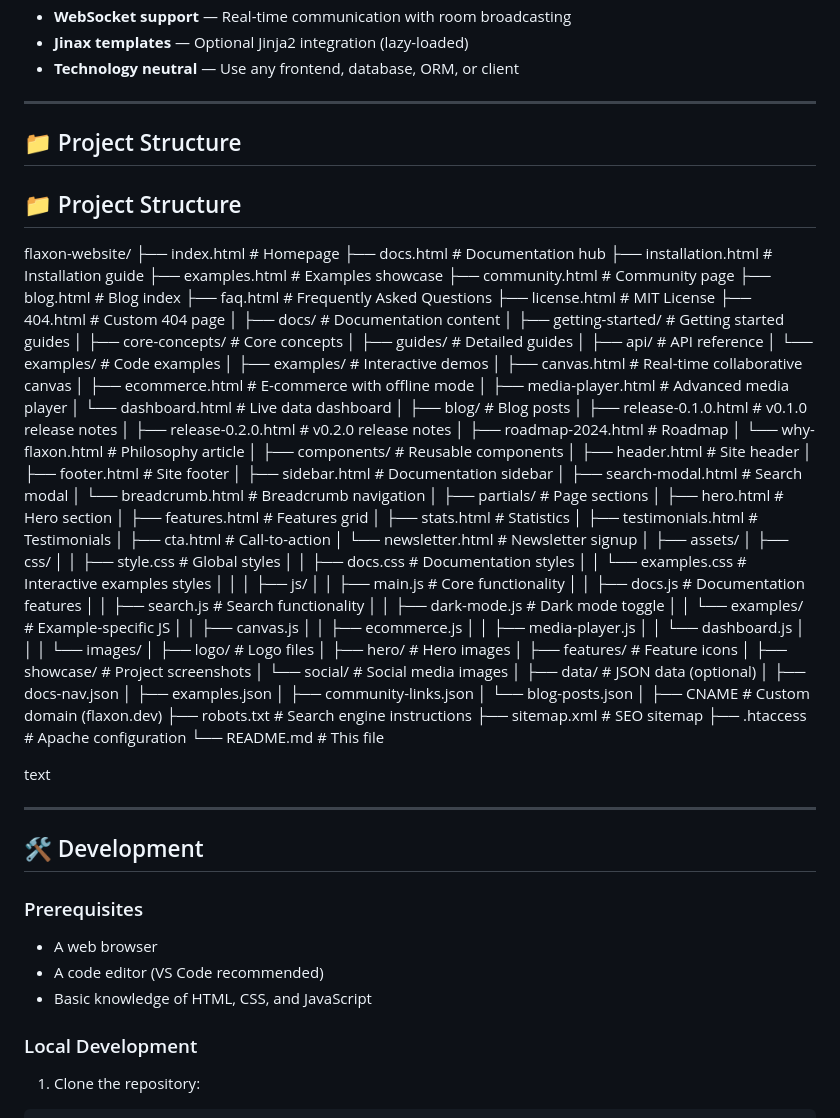
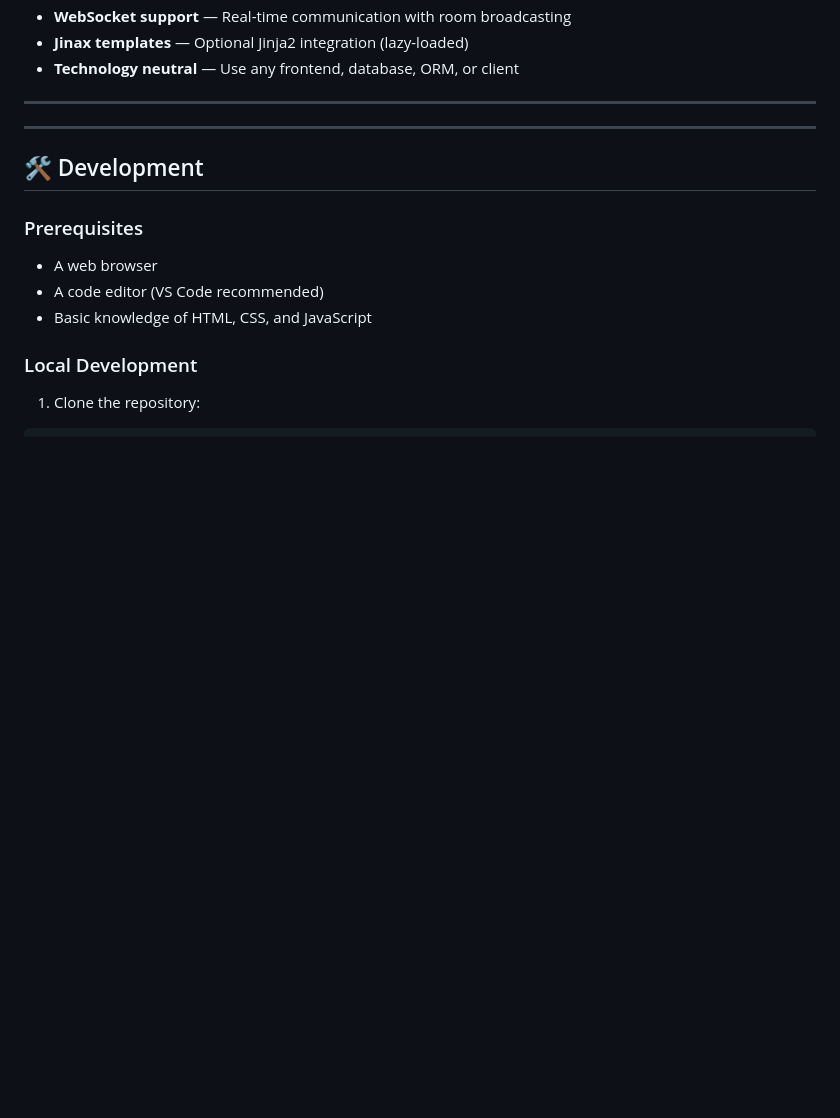
Before and after one commit to Flaxon-Labs/flaxon-website, a Markdown page: README.md, the part around the change. Rendered like a GitHub page; blank space fills up the shorter version.

```diff
--- a/README.md
+++ b/README.md
@@ -30,91 +30,6 @@ Flaxon is a **technology-neutral, async-first Python backend framework** that co
 
 ---
 
-## 📁 Project Structure
-
-## 📁 Project Structure
-flaxon-website/
-├── index.html # Homepage
-├── docs.html # Documentation hub
-├── installation.html # Installation guide
-├── examples.html # Examples showcase
-├── community.html # Community page
-├── blog.html # Blog index
-├── faq.html # Frequently Asked Questions
-├── license.html # MIT License
-├── 404.html # Custom 404 page
-│
-├── docs/ # Documentation content
-│ ├── getting-started/ # Getting started guides
-│ ├── core-concepts/ # Core concepts
-│ ├── guides/ # Detailed guides
-│ ├── api/ # API reference
-│ └── examples/ # Code examples
-│
-├── examples/ # Interactive demos
-│ ├── canvas.html # Real-time collaborative canvas
-│ ├── ecommerce.html # E-commerce with offline mode
-│ ├── media-player.html # Advanced media player
-│ └── dashboard.html # Live data dashboard
-│
-├── blog/ # Blog posts
-│ ├── release-0.1.0.html # v0.1.0 release notes
-│ ├── release-0.2.0.html # v0.2.0 release notes
-│ ├── roadmap-2024.html # Roadmap
-│ └── why-flaxon.html # Philosophy article
-│
-├── components/ # Reusable components
-│ ├── header.html # Site header
-│ ├── footer.html # Site footer
-│ ├── sidebar.html # Documentation sidebar
-│ ├── search-modal.html # Search modal
-│ └── breadcrumb.html # Breadcrumb navigation
-│
-├── partials/ # Page sections
-│ ├── hero.html # Hero section
-│ ├── features.html # Features grid
-│ ├── stats.html # Statistics
-│ ├── testimonials.html # Testimonials
-│ ├── cta.html # Call-to-action
-│ └── newsletter.html # Newsletter signup
-│
-├── assets/
-│ ├── css/
-│ │ ├── style.css # Global styles
-│ │ ├── docs.css # Documentation styles
-│ │ └── examples.css # Interactive examples styles
-│ │
-│ ├── js/
-│ │ ├── main.js # Core functionality
-│ │ ├── docs.js # Documentation features
-│ │ ├── search.js # Search functionality
-│ │ ├── dark-mode.js # Dark mode toggle
-│ │ └── examples/ # Example-specific JS
-│ │ ├── canvas.js
-│ │ ├── ecommerce.js
-│ │ ├── media-player.js
-│ │ └── dashboard.js
-│ │
-│ └── images/
-│ ├── logo/ # Logo files
-│ ├── hero/ # Hero images
-│ ├── features/ # Feature icons
-│ ├── showcase/ # Project screenshots
-│ └── social/ # Social media images
-│
-├── data/ # JSON data (optional)
-│ ├── docs-nav.json
-│ ├── examples.json
-│ ├── community-links.json
-│ └── blog-posts.json
-│
-├── CNAME # Custom domain (flaxon.dev)
-├── robots.txt # Search engine instructions
-├── sitemap.xml # SEO sitemap
-├── .htaccess # Apache configuration
-└── README.md # This file
-
-text
 
 ---
 
```
